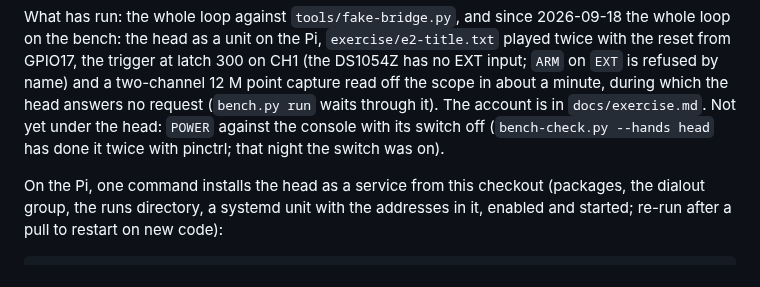
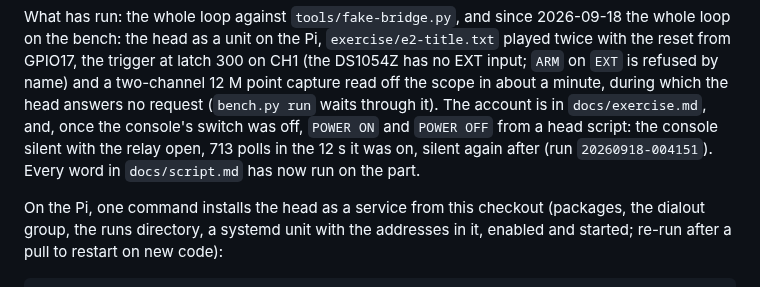
Before and after one commit to tinymachines/nes-bench, a Markdown page: head/README.md, the part around the change. Drawn GitHub-style.

Commit message:
Both hands hold under the head: with the console's switch off, a head script powers it on and off and the poll stream says so
Co-Authored-By: Claude Fable 5.1 <noreply@anthropic.com>

```diff
--- a/head/README.md
+++ b/head/README.md
@@ -25,9 +25,11 @@ trigger at latch 300 on CH1 (the DS1054Z has no EXT input; `ARM` on
 `EXT` is refused by name) and a two-channel 12 M point capture read off
 the scope in about a minute, during which the head answers no request
 (`bench.py run` waits through it). The account is in
-`docs/exercise.md`. Not yet under the head: `POWER` against the console
-with its switch off (`bench-check.py --hands head` has done it twice
-with pinctrl; that night the switch was on).
+`docs/exercise.md`, and, once the console's switch was off, `POWER ON`
+and `POWER OFF` from a head script: the console silent with the relay
+open, 713 polls in the 12 s it was on, silent again after (run
+`20260918-004151`). Every word in `docs/script.md` has now run on the
+part.
 
 On the Pi, one command installs the head as a service from this
 checkout (packages, the dialout group, the runs directory, a systemd
```
Also changed, not shown: docs/exercise.md (+4 -1 lines).
